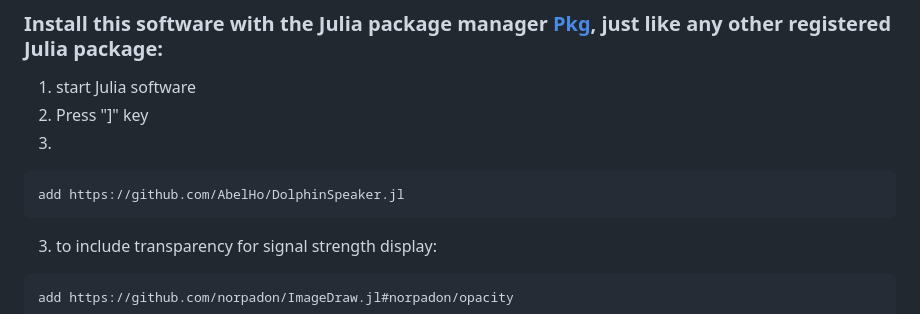
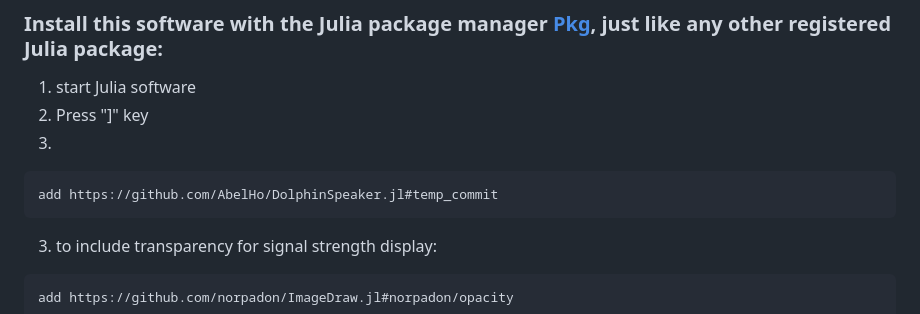
Before and after one commit to AbelHo/DolphinSpeaker.jl, a Markdown page: README.md, the part around the change. Rendered like a GitHub page.

Commit message:
doc(readme): temp_commit doc temporary

````diff
--- a/README.md
+++ b/README.md
@@ -19,7 +19,7 @@ https://julialang.org/downloads/platform
 1. Press "]" key
 1.
 ```
-add https://github.com/AbelHo/DolphinSpeaker.jl
+add https://github.com/AbelHo/DolphinSpeaker.jl#temp_commit
 ```
 
 3. to include transparency for signal strength display:
````
